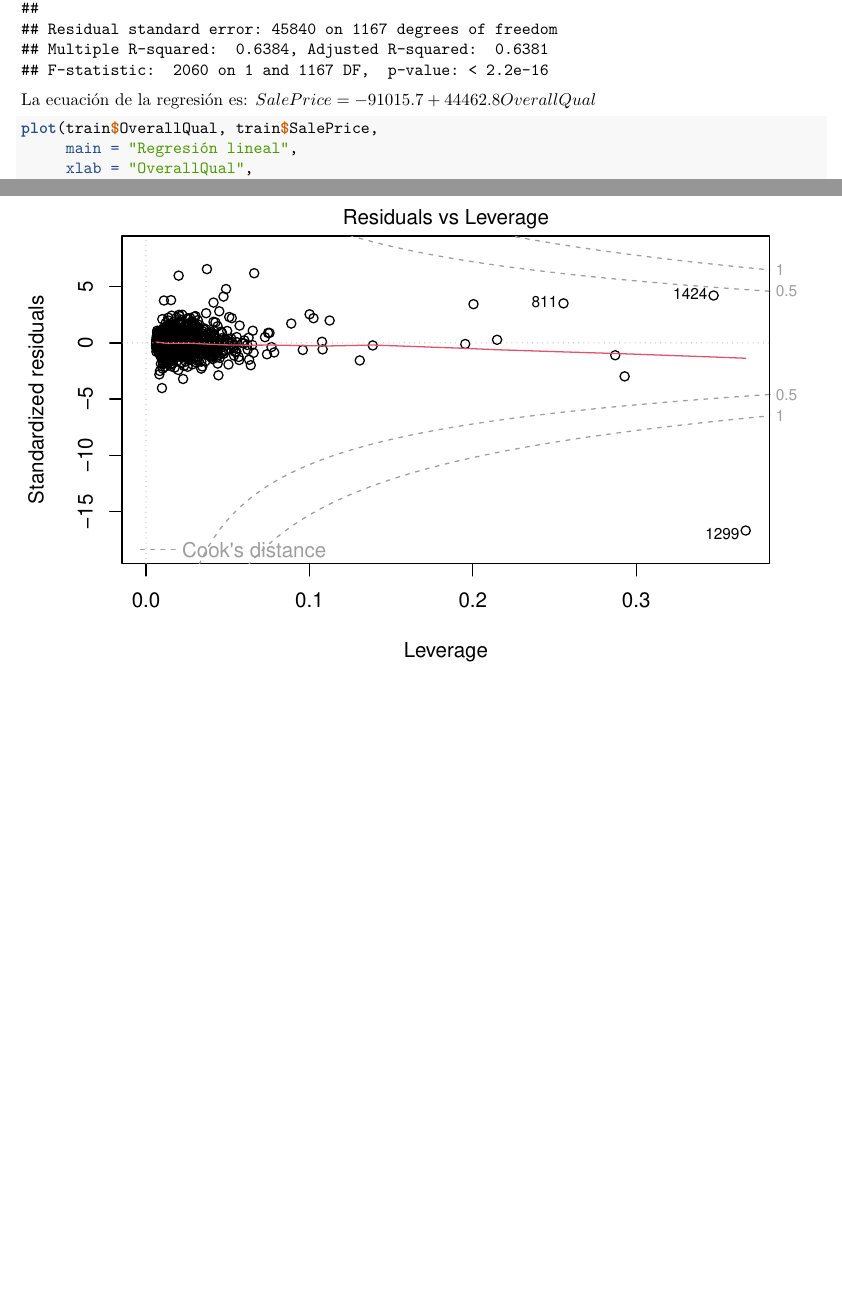
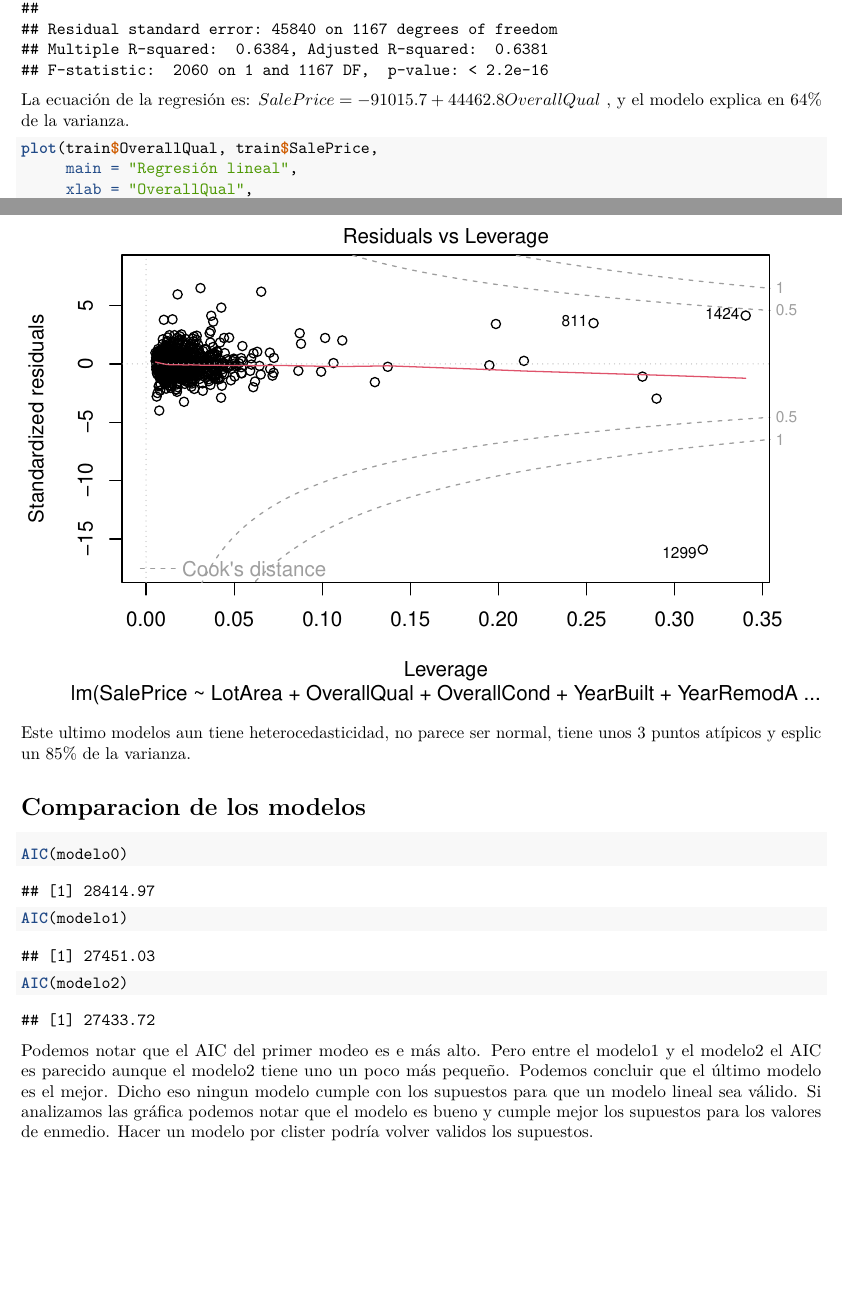
Before and after one commit to JusSolo/Mineria_Proyecto2, an R Markdown document (InformeEntrga1.Rmd): two parts of pages 16 and 36 of 36 before the commit and two parts of pages 16 and 39 of 39 after it, joined at a grey line, cut so that both start at the same text, the shorter picture padded with empty space. Rendered offline with R 4.5, knitr and Pandoc, then LaTeX, with nearby package versions; some code elsewhere in the file could not run offline.

Commit message:
se agregaron conclusiones

````diff
--- a/InformeEntrga1.Rmd
+++ b/InformeEntrga1.Rmd
@@ -343,7 +343,7 @@ modelo0 <- lm(SalePrice~. ,data = train[,c("SalePrice","OverallQual")])
 summary(modelo0)
 
 ```
-La ecuación de la regresión es: $SalePrice = -91015.7 + 44462.8 OverallQual$
+La ecuación de la regresión es: $SalePrice = -91015.7 + 44462.8 OverallQual$ , y el modelo explica en 64% de la varianza.
 
 ```{r}
 
@@ -467,3 +468,19 @@ summary(modelo2)
 ```{r}
 plot(modelo2)
 ```
+
+Este ultimo modelos aun tiene heterocedasticidad, no parece ser normal, tiene unos 3 puntos atípicos y esplic un 85% de la varianza.
+
+
+# Comparacion de los modelos
+
+```{r}
+
+AIC(modelo0)
+AIC(modelo1)
+AIC(modelo2)
+
+```
+
+
+Podemos notar que el AIC del primer modeo es e más alto. Pero entre el modelo1 y el modelo2 el AIC es parecido aunque el modelo2 tiene uno un poco más pequeño. Podemos concluir que el último modelo es el mejor. Dicho eso ningun modelo cumple con los supuestos para que un modelo lineal sea válido. Si analizamos las gráfica podemos notar que el modelo es bueno y cumple mejor los supuestos para los valores de enmedio. Hacer un modelo por clister podría volver validos los supuestos.
````
Also changed, not shown: InformeEntrga1.Rmd (5 more changed lines).
